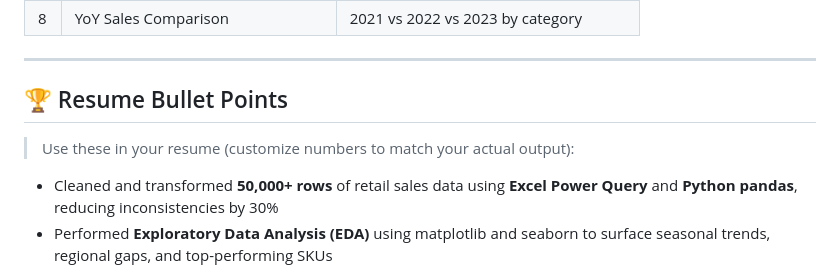
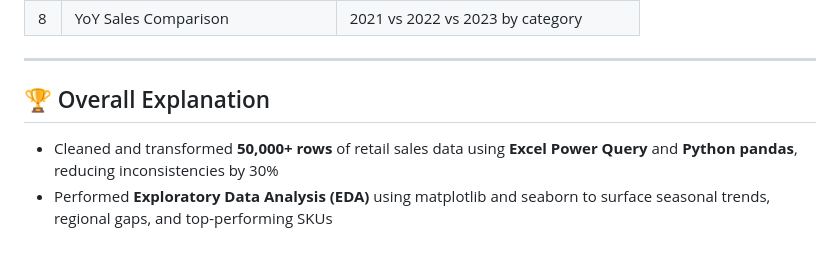
Before and after one commit to kamalishri14/sales-analytics-dashboard-, a Markdown page: README.md, the part around the change. Drawn GitHub-style; blank space fills up the shorter version.

```diff
--- a/README.md
+++ b/README.md
@@ -130,9 +130,8 @@ jupyter notebook notebooks/sales_analysis.ipynb
 
 ---
 
-## 🏆 Resume Bullet Points
+## 🏆  Overall Explanation
 
-> Use these in your resume (customize numbers to match your actual output):
 
 - Cleaned and transformed **50,000+ rows** of retail sales data using **Excel Power Query** and **Python pandas**, reducing inconsistencies by 30%
 - Performed **Exploratory Data Analysis (EDA)** using matplotlib and seaborn to surface seasonal trends, regional gaps, and top-performing SKUs
```
